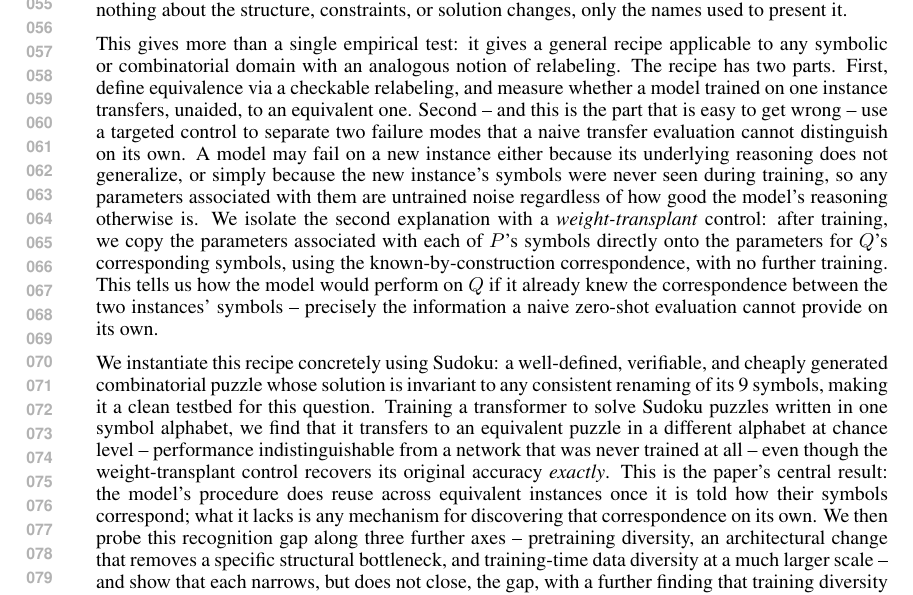
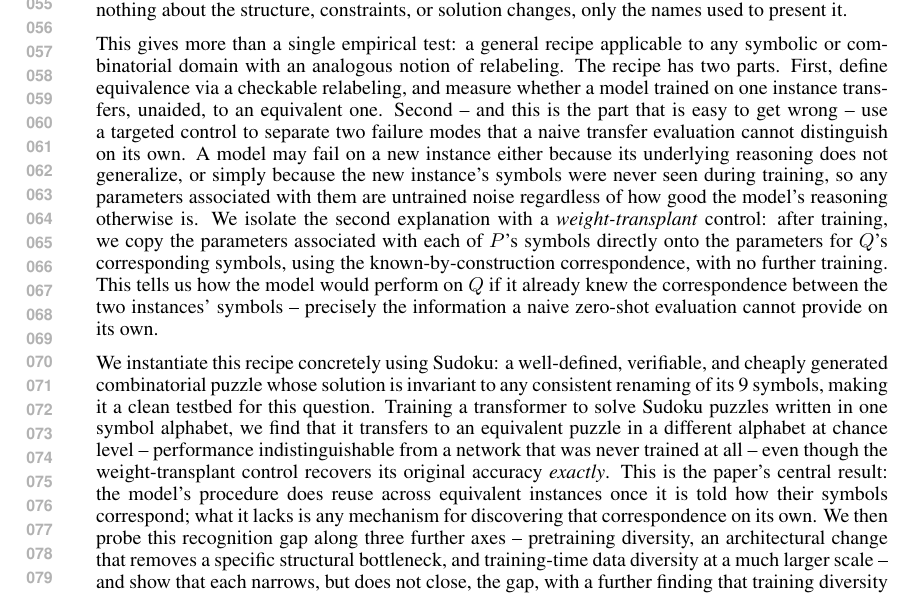
Before and after one commit to Sfgangloff/equivalent-problems-transformers, a LaTeX paper (paper/main.tex): part of page 2 of 6, cut so that both start at the same text. The pictures show the PDF file paper/main.pdf that the author committed with the source.

Commit message:
Wording: "it gives a general recipe" -> "a general recipe" (avoid repeating "gives")
Co-Authored-By: Claude Sonnet 5 <noreply@anthropic.com>
Claude-Session: https://claude.ai/code/session_01WWqg5bE6jyfH4Ev3CjQBqy

```diff
--- a/paper/main.tex
+++ b/paper/main.tex
@@ -60,7 +60,7 @@ $Q$ is obtained from $P$ purely by relabeling which symbols represent
 which underlying roles -- nothing about the structure, constraints, or
 solution changes, only the names used to present it.
 
-This gives more than a single empirical test: it gives a general recipe
+This gives more than a single empirical test: a general recipe
 applicable to any symbolic or combinatorial domain with an analogous
 notion of relabeling. The recipe has two parts. First, define
 equivalence via a checkable relabeling, and measure whether a model
```
Also changed, not shown: paper/main.pdf.
